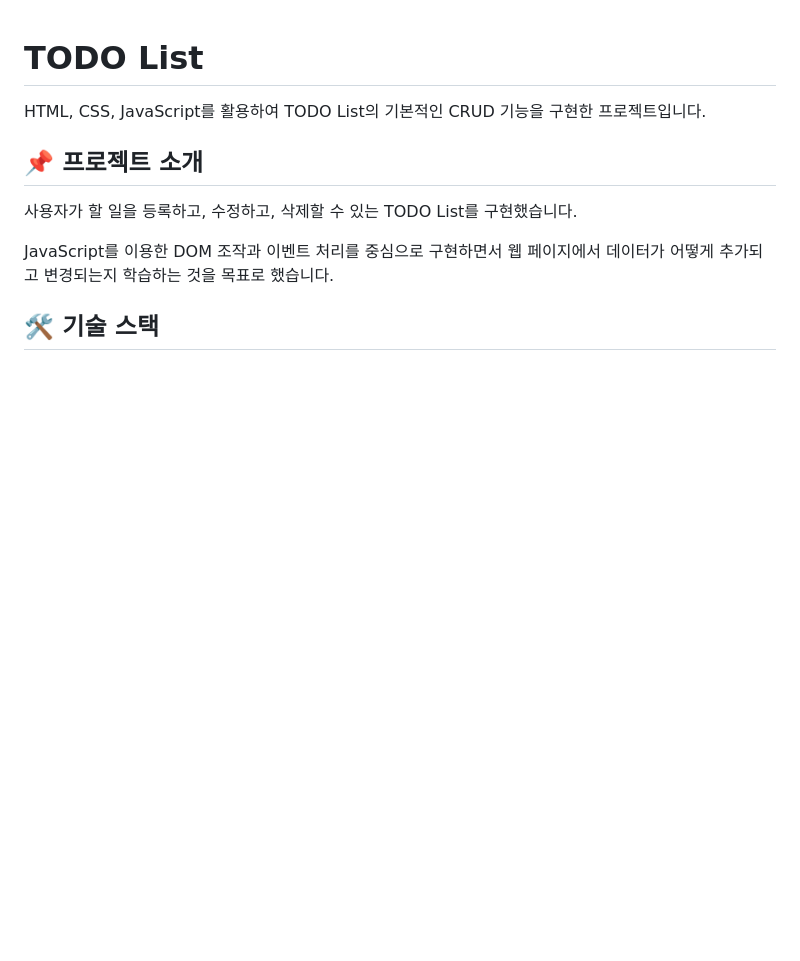
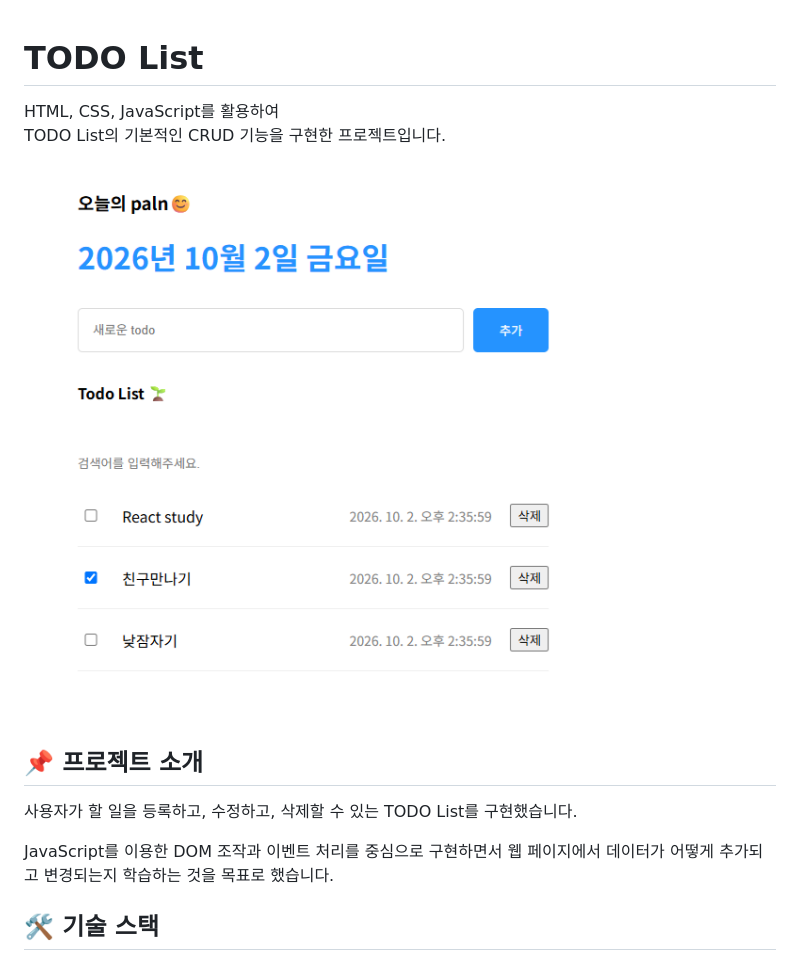
Before and after one commit to apiod/TodoListHtml, a Markdown page: readme.md, the part around the change. Drawn GitHub-style; pictures changed too: img/index.png (added); blank space fills up the shorter version.

Commit message:
add image

```diff
--- a/readme.md
+++ b/readme.md
@@ -1,6 +1,9 @@
 # TODO List
 
-HTML, CSS, JavaScript를 활용하여 TODO List의 기본적인 CRUD 기능을 구현한 프로젝트입니다.
+HTML, CSS, JavaScript를 활용하여
+TODO List의 기본적인 CRUD 기능을 구현한 프로젝트입니다.
+
+![TODO List 실행 화면](./img/index.png)
 
 ## 📌 프로젝트 소개
 
```
